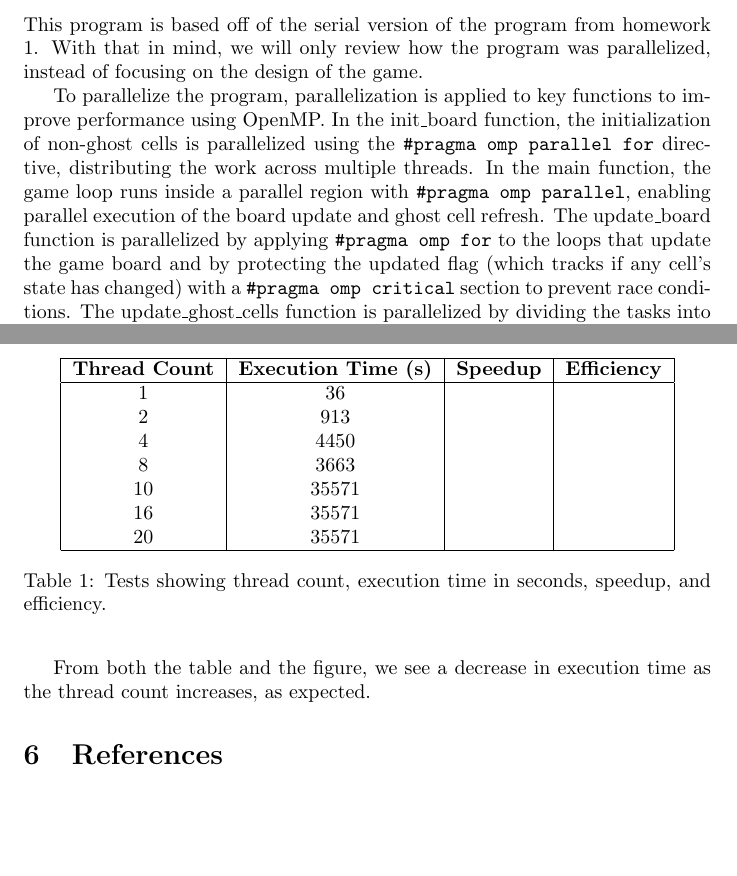
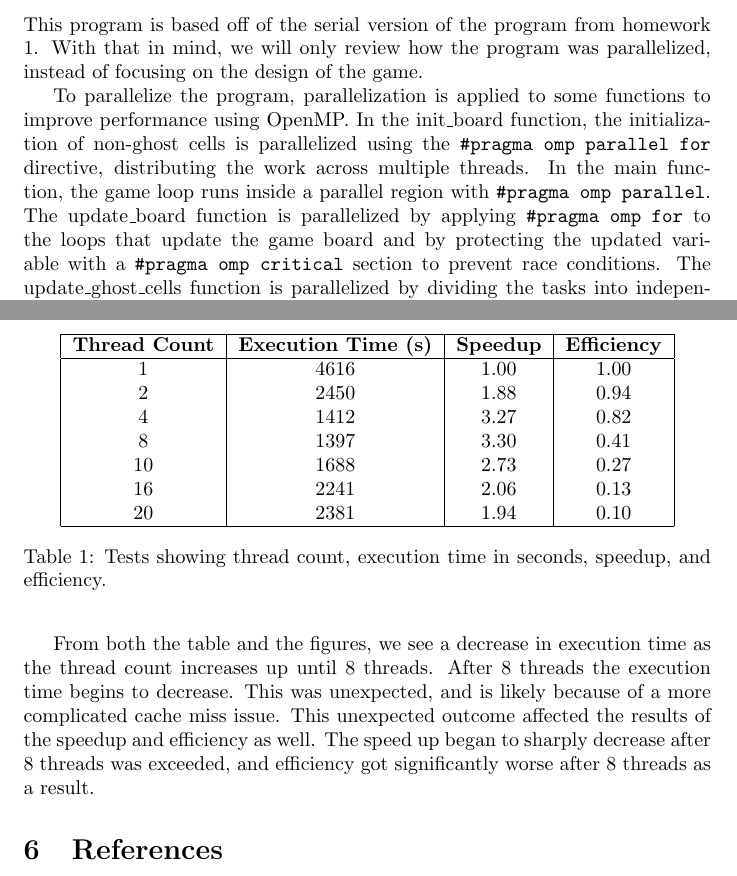
Before and after one commit to ZacharyHeras/parallel_and_concurrent_programming, a LaTeX problem sheet (hw2/report_files/hw2_report.tex): two parts of pages 1 and 3 of 3, joined at a grey line, cut so that both start at the same text, the shorter picture padded with empty space. Compiled offline with pdfLaTeX.

Commit message:
Adding report files.

```diff
--- a/hw2/report_files/hw2_report.tex
+++ b/hw2/report_files/hw2_report.tex
@@ -15,7 +15,7 @@
 	\section{Program Design}
 	This program is based off of the serial version of the program from homework 1. With that in mind, we will only review how the program was parallelized, instead of focusing on the design of the game.
 
-	To parallelize the program, parallelization is applied to key functions to improve performance using OpenMP. In the init\_board function, the initialization of non-ghost cells is parallelized using the \texttt{\#pragma omp parallel for} directive, distributing the work across multiple threads. In the main function, the game loop runs inside a parallel region with \texttt{\#pragma omp parallel}, enabling parallel execution of the board update and ghost cell refresh. The update\_board function is parallelized by applying \texttt{\#pragma omp for} to the loops that update the game board and by protecting the updated flag (which tracks if any cell's state has changed) with a \texttt{\#pragma omp critical} section to prevent race conditions. The update\_ghost\_cells function is parallelized by dividing the tasks into independent sections with \texttt{\#pragma omp sections}, where each section handles different parts of the ghost cell update (corners, leftmost, rightmost, topmost, and bottommost rows/columns). Notice that the parallel keyword is dropped from the update\_ghost\_cells and update\_board functions’ \texttt{\#pragma omp} clauses. This is done to ensure that the same threads are being used in each game loop, as the parallel region is defined in the main loop. Synchronization is ensured by using \texttt{\#pragma omp single} for tasks like incrementing the iteration counter and printing the board, ensuring these operations are performed by only one thread. In an earlier iteration of the code, I mistakenly used \texttt{\#pragma omp critical} instead of \texttt{\#pragma omp single}. This caused the game board to print multiple times and caused the iterations to increment multiple times during a single iteration. Overall, the second version leverages OpenMP constructs like parallel loops, sections, and critical sections to speed up the game. This will likely lead to faster execution times on multi-core systems like Rowan University’s cluster computer.
+	To parallelize the program, parallelization is applied to some functions to improve performance using OpenMP. In the init\_board function, the initialization of non-ghost cells is parallelized using the \texttt{\#pragma omp parallel for} directive, distributing the work across multiple threads. In the main function, the game loop runs inside a parallel region with \texttt{\#pragma omp parallel}. The update\_board function is parallelized by applying \texttt{\#pragma omp for} to the loops that update the game board and by protecting the updated variable with a \texttt{\#pragma omp critical} section to prevent race conditions. The update\_ghost\_cells function is parallelized by dividing the tasks into independent sections with \texttt{\#pragma omp sections}, where each section handles different parts of the ghost cell update (corners, leftmost, rightmost, topmost, and bottommost rows/columns). Notice that the parallel keyword is dropped from the update\_ghost\_cells and update\_board functions’ \texttt{\#pragma omp} clauses. This is done to ensure that the same threads are being used in each game loop, as the parallel region is defined in the main loop. Synchronization is ensured by using \texttt{\#pragma omp single} for tasks like incrementing the iteration counter and printing the board, ensuring these operations are performed by only one thread. In an earlier iteration of the code, I mistakenly used \texttt{\#pragma omp critical} instead of \texttt{\#pragma omp single}. This caused the game board to print multiple times and caused the iterations to increment multiple times during a single iteration. Overall, the second version leverages OpenMP constructs like parallel loops, sections, and critical sections to speed up the game. This will likely lead to faster execution times on multi-core systems like Rowan University’s cluster computer.
 
 	To compile the program, use the command \texttt{gcc -fopenmp -o hw2 -DSET\_SEED hw2.c}, or use the command \texttt{gcc -fopenmp -o hw2 -DSET\_SEED -DDEBUG\_PRINT hw2.c} to print out the game board after each iteration. To run the program, use the command \texttt{./hw2 N I T}, where \texttt{N} is the game board side size, \texttt{I} is the number of iterations, and \texttt{T} is the thread count.
 
@@ -38,13 +38,20 @@ The efficiency (\(\eta\)) is the ratio of Speedup to the number of processors (\
 
 \[\eta = \frac{s}{p}\]
 
-From both the table and the figure, we see a decrease in execution time as the thread count increases, as expected.
+From both the table and the figures, we see a decrease in execution time as the thread count increases up until 8 threads. After 8 threads the execution time begins to decrease. This was unexpected, and is likely because of a more complicated cache miss issue. This unexpected outcome affected the results of the speedup and efficiency as well. The speed up began to sharply decrease after 8 threads was exceeded, and efficiency got significantly worse after 8 threads as a result.
 
 	%\begin{figure}[t]
 	%	\centering
 	%	\includegraphics[width=0.8\textwidth]{average_execution_time_per_test_case}
-	%	\caption{Average Execution Time per Test Case.}
+	%	\caption{Speedup vs. thread count.}
 	%	\label{figure1}
+	%\end{figure}
+
+	%\begin{figure}[t]
+	%	\centering
+	%	\includegraphics[width=0.8\textwidth]{average_execution_time_per_test_case}
+	%	\caption{Efficiency vs. thread count.}
+	%	\label{figure2}
 	%\end{figure}
 
 	\begin{table}[t]
@@ -53,17 +60,17 @@ From both the table and the figure, we see a decrease in execution time as the t
 			\hline
 			\textbf{Thread Count} & \textbf{Execution Time (s)} & \textbf{Speedup} & \textbf{Efficiency} \\
 			\hline
-			1  & 36    &  & \\
-			2  & 913   &  & \\
-			4  & 4450  &  & \\
-			8  & 3663  &  & \\
-			10 & 35571 &  & \\
-			16 & 35571 &  & \\
-			20 & 35571 &  & \\
+			1  & 4616 & 1.00 & 1.00 \\
+			2  & 2450 & 1.88 & 0.94 \\
+			4  & 1412 & 3.27 & 0.82 \\
+			8  & 1397 & 3.30 & 0.41 \\
+			10 & 1688 & 2.73 & 0.27 \\
+			16 & 2241 & 2.06 & 0.13 \\
+			20 & 2381 & 1.94 & 0.10 \\
 			\hline
 		\end{tabular}
 		\caption{Tests showing thread count, execution time in seconds, speedup, and efficiency.}
-		\label{table2}
+		\label{table1}
 	\end{table}
 
 	\section{References}
```
Also changed, not shown: hw2/report_files/hw2_report.pdf, hw2/report_files/hw2_report.tex (4 more changed lines), 3 other files.
